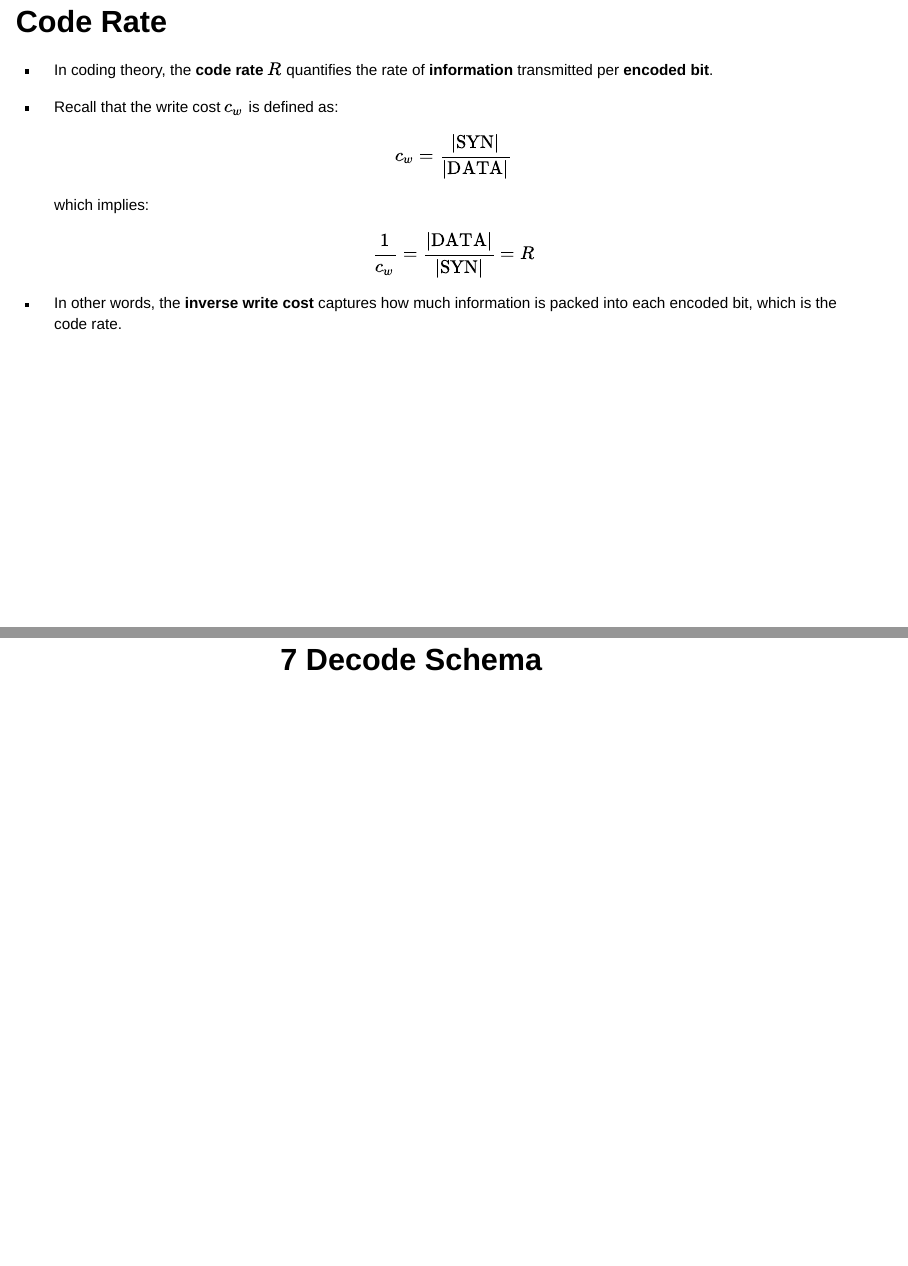
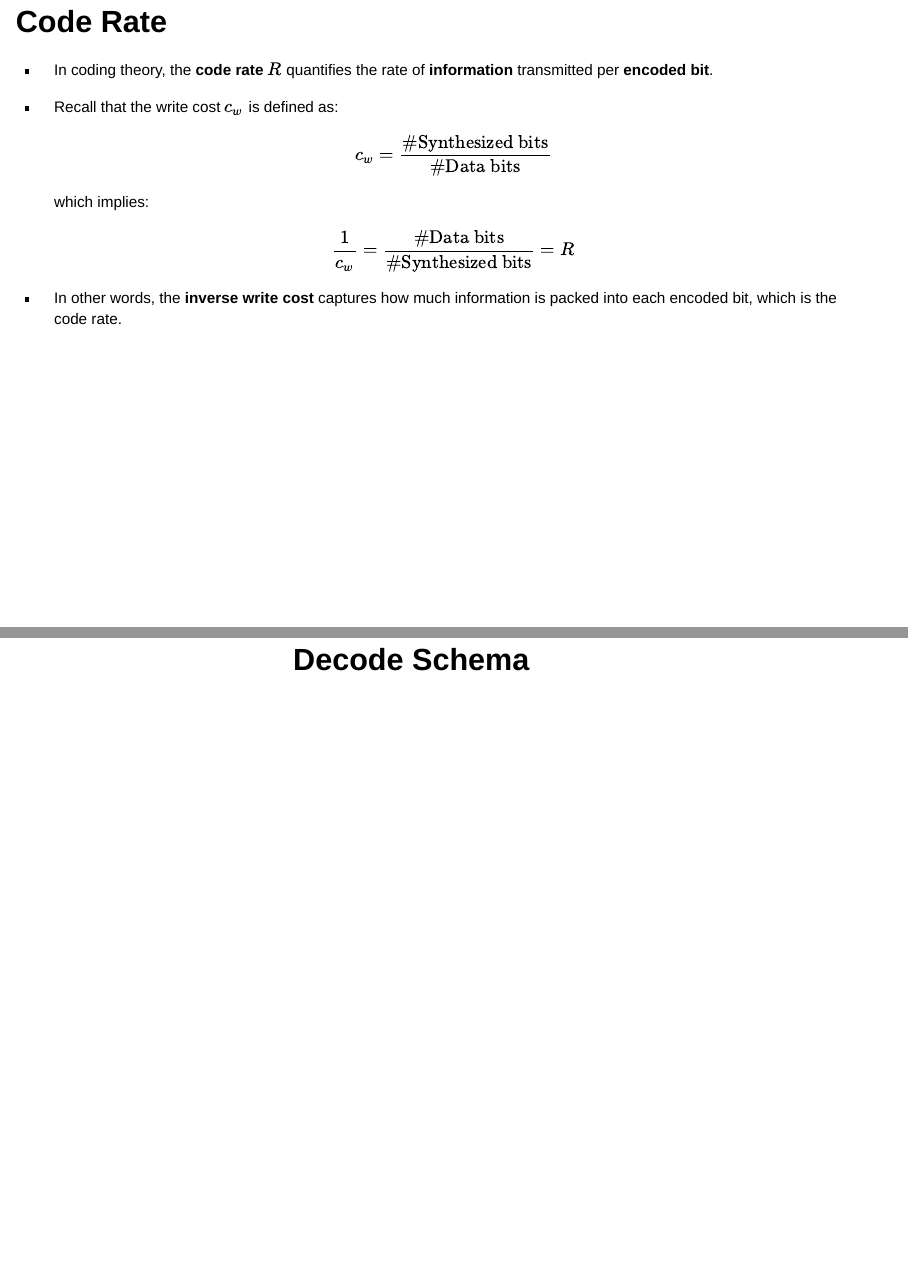
Before and after one commit to mathoory/cs-seminar-dna-sotrage-ldpc, a Quarto document (seminar_chandak_et_al.qmd): pages 23 and 94 of 112 before the commit and pages 22 and 93 of 111 after it, joined at a grey line. Rendered offline with R 4.5, knitr and Pandoc in place of Quarto, with nearby package versions; drawn as Slidy slides in place of the format the file asks for.

Commit message:
small fixes saturday

```diff
--- a/seminar_chandak_et_al.qmd
+++ b/seminar_chandak_et_al.qmd
@@ -438,11 +436,11 @@ $$
 
 - Recall that the write cost $c_w$ is defined as:
   $$
-  c_w = \frac{|\text{SYN}|}{|\text{DATA}|}
+  c_w = \frac{\text{#Synthesized bits}}{\text{#Data bits}}
   $$
   which implies:
   $$
-  \frac{1}{c_w} = \frac{|\text{DATA}|}{|\text{SYN}|} = R
+  \frac{1}{c_w} = \frac{\text{#Data bits}}{\text{#Synthesized bits}} = R
   $$
 
 - In other words, the **inverse write cost** captures how much information is packed into each encoded bit, which is the code rate.
@@ -2130,7 +2128,7 @@ $$
 
 
 ::: {.center}
-# 7 Decode Schema
+## Decode Schema
 :::
 
 ## The Decode pipeline {.smaller}
```
Also changed, not shown: seminar_chandak_et_al.qmd (30 more changed lines).
